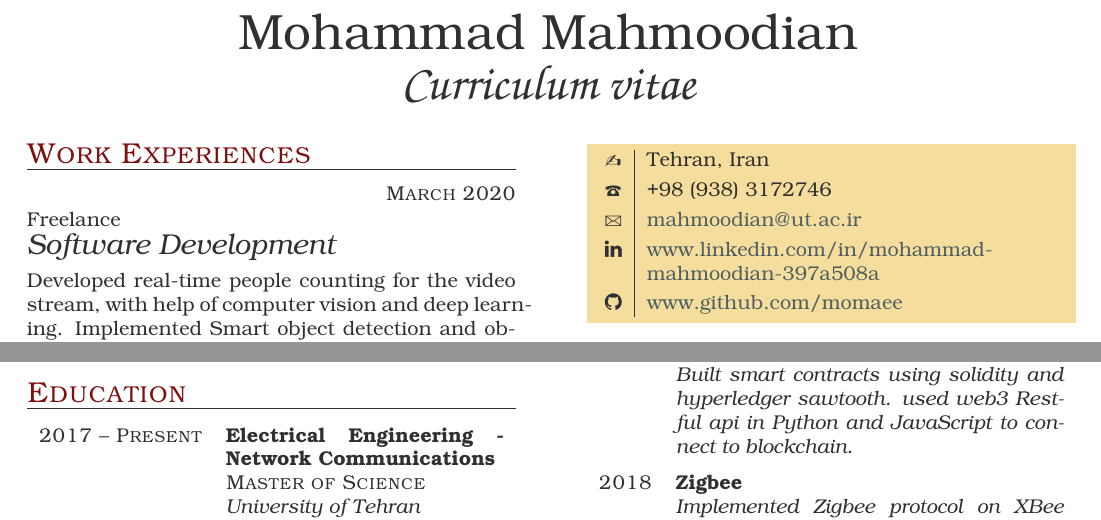
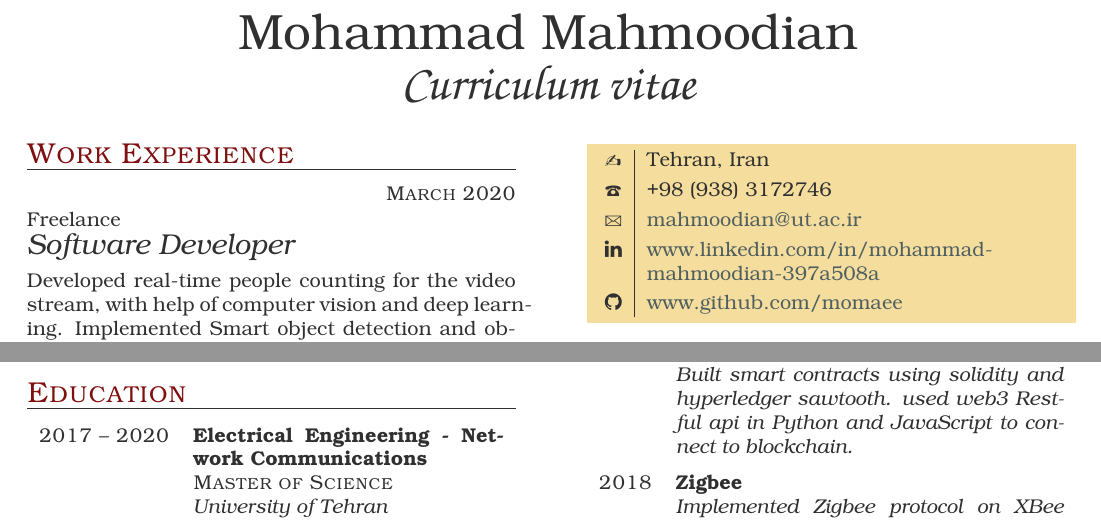
Before and after one commit to momaee/CV, a LaTeX CV (cv.tex): two parts of the page, joined at a grey line, cut so that both start at the same text. The pictures show the PDF file cv.pdf that the author committed with the source.

Commit message:
update for computer science

```diff
--- a/cv.tex
+++ b/cv.tex
@@ -19,13 +19,13 @@
 
 \item{March 2020}
 	{Freelance}
-	{Software Development}
+	{Software Developer}
 
 	Developed real-time people counting for the video stream, with help of computer vision and deep learning. Implemented Smart object detection and object tracking.
 
 \item{August 2020}
 	{Freelance}
-	{Android Development}
+	{Android Developer}
 
 	Programmed a nordic Soc to capture data from an OSRAM Opto Semiconductor (SFH7070). Developed an app in Android Studio to communicate with the nRF through the BLE and display the captured data.
 
@@ -38,7 +38,7 @@
 
 \item{September 2019 -- Present}
      {PAD Lab, UTSTPark, Tehran, Iran}
-     {Blockchain Development}
+     {Blockchain Developer}
 
 	Work with popular cryptocurrency source codes at \href{www.padlab.ir}{PAD} (Processing and Analysis Data) lab under the supervision of \href{www.mahsan.co}{Mahsan Co.} in the \href{www.utstpark.ir}{UTSTPark} (University of Tehran Science and Technology Park).
 
@@ -64,7 +64,7 @@
 
 \section{Education}
 \begin{yearlist}
-	\item[Master of Science]{2017 -- Present}
+	\item[Master of Science]{2017 -- 2020}
 	{Electrical Engineering - Network Communications}
 	{University of Tehran\newline GPA: 18.8 \newline Rank: 1}
 
```
Also changed, not shown: cv.pdf, cv.tex (4 more changed lines), 3 other files.
